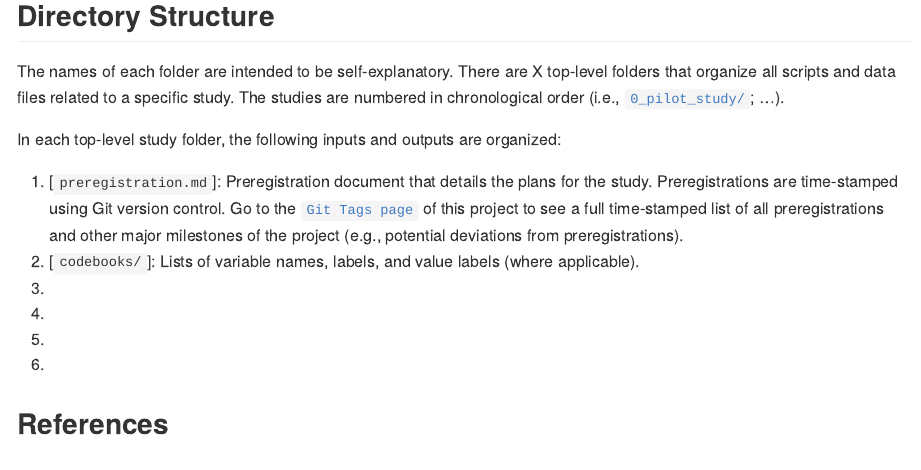
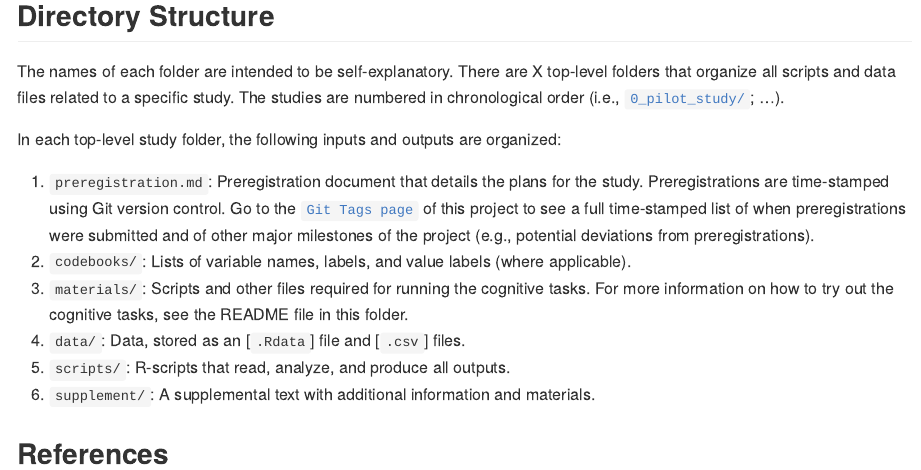
Before and after one commit to StefanVermeent/WMC, an R Markdown document (README.Rmd): the page in a window 1100 px wide, from 390 px down. Rendered offline with R 4.5, knitr and Pandoc, with nearby package versions; a font, style sheet, LaTeX package, included part or bibliography that could not be used is replaced or left out.

Commit message:
rendered README file

```diff
--- a/README.Rmd
+++ b/README.Rmd
@@ -1,8 +1,6 @@
 ---
 title: "The role of attention in working memory capacity among adversity-exposed people"
 output: github_document
-bibliography: references.bib
-csl: apa.csl
 link-citations: true
 ---
 
@@ -20,12 +18,12 @@ The names of each folder are intended to be self-explanatory. There are X top-le
 
 In each top-level study folder, the following inputs and outputs are organized:
 
-1.  [`preregistration.md`]: Preregistration document that details the plans for the study. Preregistrations are time-stamped using Git version control. Go to the [`Git Tags page`](https://github.com/StefanVermeent/WMC/tags) of this project to see a full time-stamped list of all preregistrations and other major milestones of the project (e.g., potential deviations from preregistrations).
-2.  [`codebooks/`]: Lists of variable names, labels, and value labels (where applicable).
-3.  [`materials/`]: Scripts and other files required for running the cognitive tasks. For more information on how to try out the cognitive tasks, see the README file in this folder.
-4.  [`data/`]: Data, stored as an `.Rdata` file and `.csv` files.
-5.  [`scripts/`]: R-scripts that read, analyze, and produce all outputs.
-6.  [`supplement/`]: A supplemental text with additional information and materials.
+1.  `preregistration.md`: Preregistration document that details the plans for the study. Preregistrations are time-stamped using Git version control. Go to the [`Git Tags page`](https://github.com/StefanVermeent/WMC/tags) of this project to see a full time-stamped list of when preregistrations were submitted and of other major milestones of the project (e.g., potential deviations from preregistrations).
+2.  `codebooks/`: Lists of variable names, labels, and value labels (where applicable).
+3.  `materials/`: Scripts and other files required for running the cognitive tasks. For more information on how to try out the cognitive tasks, see the README file in this folder.
+4.  `data/`: Data, stored as an [`.Rdata`] file and [`.csv`] files.
+5.  `scripts/`: R-scripts that read, analyze, and produce all outputs.
+6.  `supplement/`: A supplemental text with additional information and materials.
 
 
 ## References
```
Also changed, not shown: 0_pilot_study/preregistration.Rmd (+2 -6 lines), 0_pilot_study/preregistration.md (added), README.md, 1 other file.
